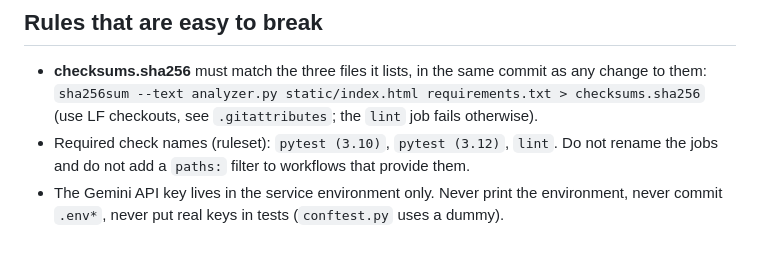
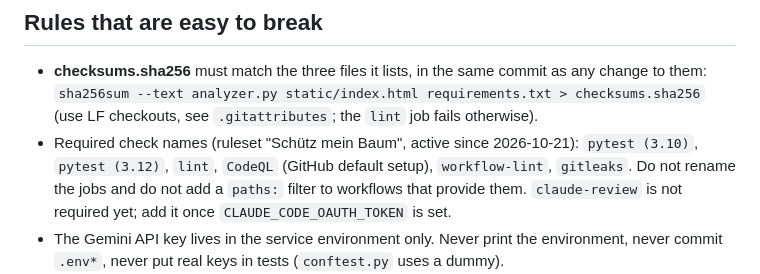
Before and after one commit to Mozra-the-great/wazuh-ai-analyzer, a Markdown page: CLAUDE.md, the part around the change. GitHub-like rendering; blank space fills up the shorter version.

Commit message:
docs: list all required check names of the active ruleset (#61)
* docs: list all required check names of the active ruleset

Co-Authored-By: Claude Sonnet 5.5 <noreply@anthropic.com>
Claude-Session: https://claude.ai/code/session_01Q9xsKoD3gXs6kWQq96oYiw

* docs: list all required check names of the active ruleset

Co-Authored-By: Claude Sonnet 5.5 <noreply@anthropic.com>
Claude-Session: https://claude.ai/code/session_01Q9xsKoD3gXs6kWQq96oYiw

---------

Co-authored-by: Claude Sonnet 5.5 <noreply@anthropic.com>

```diff
--- a/CLAUDE.md
+++ b/CLAUDE.md
@@ -47,8 +47,10 @@ reads the Python version and the options from it).
 - **checksums.sha256** must match the three files it lists, in the same commit as any
   change to them: `sha256sum --text analyzer.py static/index.html requirements.txt > checksums.sha256`
   (use LF checkouts, see `.gitattributes`; the `lint` job fails otherwise).
-- Required check names (ruleset): `pytest (3.10)`, `pytest (3.12)`, `lint`. Do not
-  rename the jobs and do not add a `paths:` filter to workflows that provide them.
+- Required check names (ruleset "Schütz mein Baum", active since 2026-10-21): `pytest (3.10)`,
+  `pytest (3.12)`, `lint`, `CodeQL` (GitHub default setup), `workflow-lint`, `gitleaks`.
+  Do not rename the jobs and do not add a `paths:` filter to workflows that provide them.
+  `claude-review` is not required yet; add it once `CLAUDE_CODE_OAUTH_TOKEN` is set.
 - The Gemini API key lives in the service environment only. Never print the
   environment, never commit `.env*`, never put real keys in tests (`conftest.py` uses a
   dummy).
```
